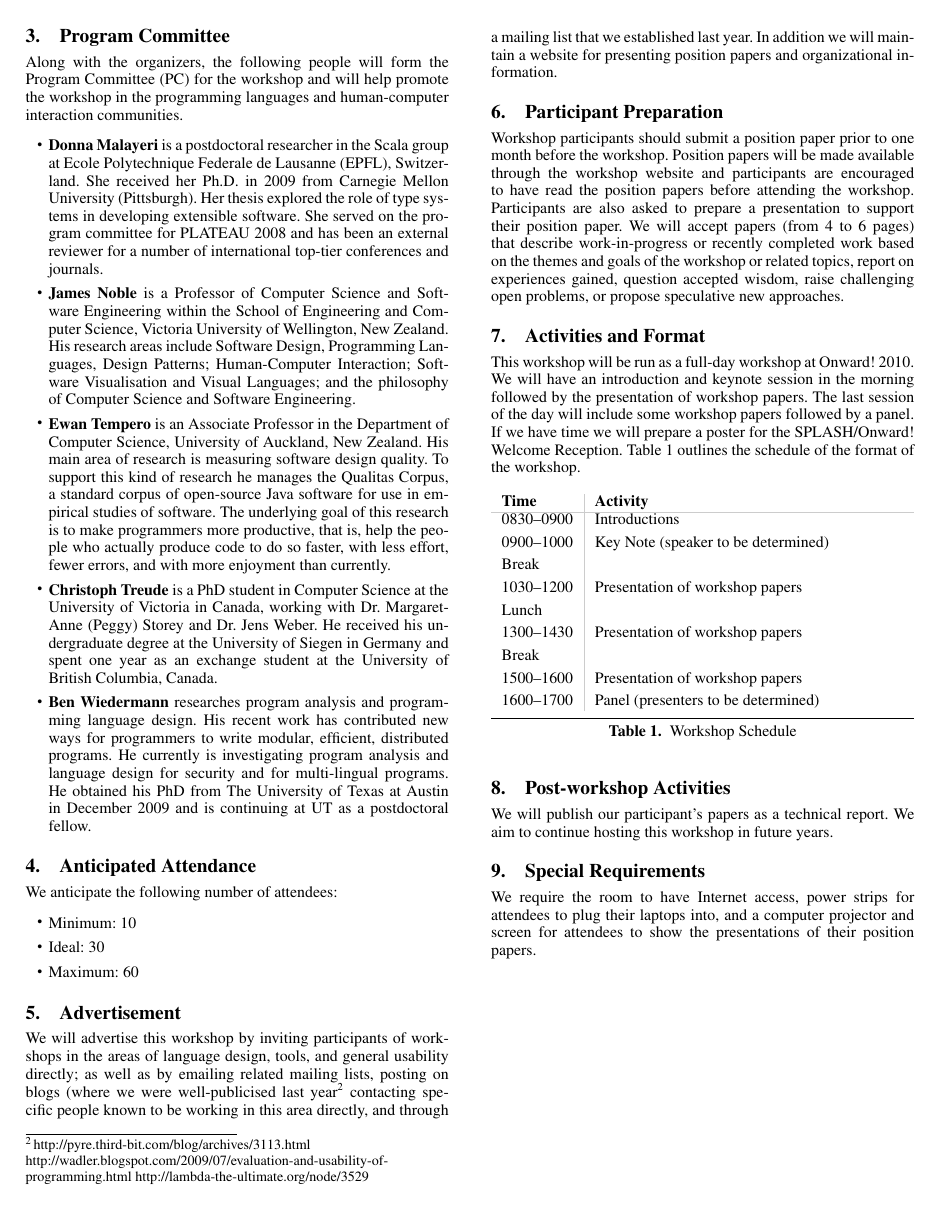
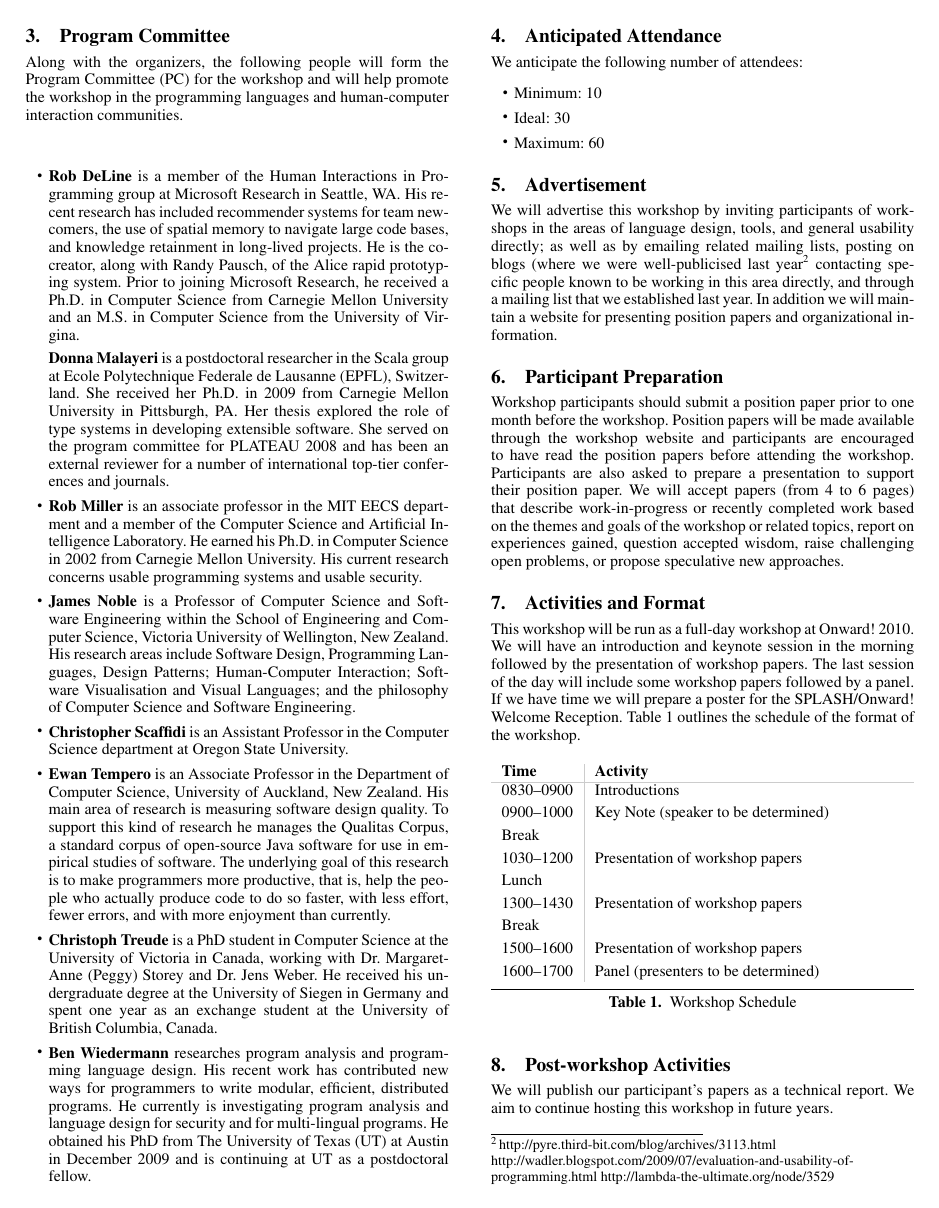
Before and after one commit to CaptainEmerson/plateau2009, a LaTeX paper (workshop_proposal/plateau.tex): page 2 of 2 before the commit and page 2 of 3 after it. Compiled offline with pdfLaTeX; a missing font is replaced by an installed copy or a similar font.

Commit message:
Updated bios.

```diff
--- a/workshop_proposal/plateau.tex
+++ b/workshop_proposal/plateau.tex
@@ -156,12 +156,26 @@ the programming languages and human-computer interaction communities.
 
 %TODO: just finished phd
 \item
+\textbf{Rob DeLine} is a member of the Human Interactions in Programming
+group at Microsoft Research in Seattle, WA. His recent research has included
+recommender systems for team newcomers, the use of spatial memory to navigate
+large code bases, and knowledge retainment in long-lived projects. He is the
+co-creator, along with Randy Pausch, of the Alice rapid prototyping system.
+Prior to joining Microsoft Research, he received a Ph.D. in Computer Science
+from Carnegie Mellon University and an M.S. in Computer Science
+from the University of Virgina.
+
 \textbf{Donna Malayeri} is a postdoctoral researcher in the Scala group at
 Ecole Polytechnique Federale de Lausanne (EPFL), Switzerland. She received her
-Ph.D. in 2009 from Carnegie Mellon University (Pittsburgh). Her thesis explored
+Ph.D. in 2009 from Carnegie Mellon University in Pittsburgh, PA. Her thesis explored
 the role of type systems in developing extensible software. She served on the
 program committee for PLATEAU 2008 and has been an  external reviewer for a
 number of international top-tier conferences and journals.
+
+\item \textbf{Rob Miller} is an associate professor in the MIT EECS department
+and a member of the Computer Science and Artificial Intelligence Laboratory. He
+earned his Ph.D. in Computer Science in 2002 from Carnegie Mellon University.
+His current research concerns usable programming systems and usable security.
 
 \item \textbf{James Noble} is a Professor of Computer Science and
   Software Engineering within the School of Engineering and Computer
@@ -170,6 +184,9 @@ number of international top-tier conferences and journals.
   Design Patterns; Human-Computer Interaction; Software Visualisation
   and Visual Languages; and the philosophy of Computer Science and
   Software Engineering.
+
+\item \textbf{Christopher Scaffidi} is an Assistant Professor in the Computer
+Science department at Oregon State University.
 
 \item \textbf{Ewan Tempero} is an Associate Professor in the
   Department of Computer Science, University of Auckland, New
@@ -181,14 +198,18 @@ number of international top-tier conferences and journals.
   actually produce code to do so faster, with less effort, fewer
   errors, and with more enjoyment than currently.
 
-\item \textbf{Christoph Treude} is a PhD student in Computer Science at the University of Victoria in Canada, working with Dr. Margaret-Anne (Peggy) Storey and Dr. Jens Weber. He received his undergraduate degree at the University of Siegen in Germany and spent one year as an exchange student at the University of British Columbia, Canada.
+\item \textbf{Christoph Treude} is a PhD student in Computer Science at the
+University of Victoria in Canada, working with Dr. Margaret-Anne (Peggy)
+Storey and Dr. Jens Weber. He received his undergraduate degree at the
+University of Siegen in Germany and spent one year as an exchange student at the
+University of British Columbia, Canada.
 
 \item \textbf{Ben Wiedermann} researches program analysis and programming language
 design. His recent work has contributed new ways for programmers to
 write modular, efficient, distributed programs. He currently is
 investigating program analysis and language design for security and
 for multi-lingual programs. He obtained his PhD from The University of
-Texas at Austin in December 2009 and is continuing at UT as a
+Texas (UT) at Austin in December 2009 and is continuing at UT as a
 postdoctoral fellow.
 
 \end{itemize}
```
